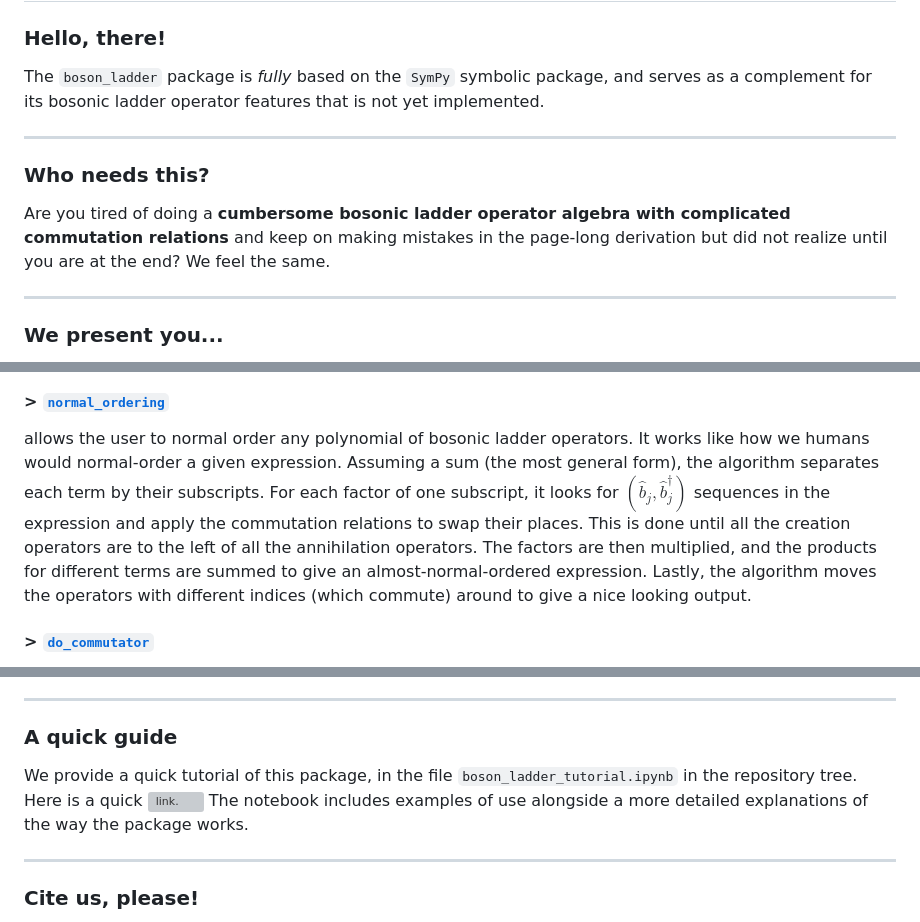
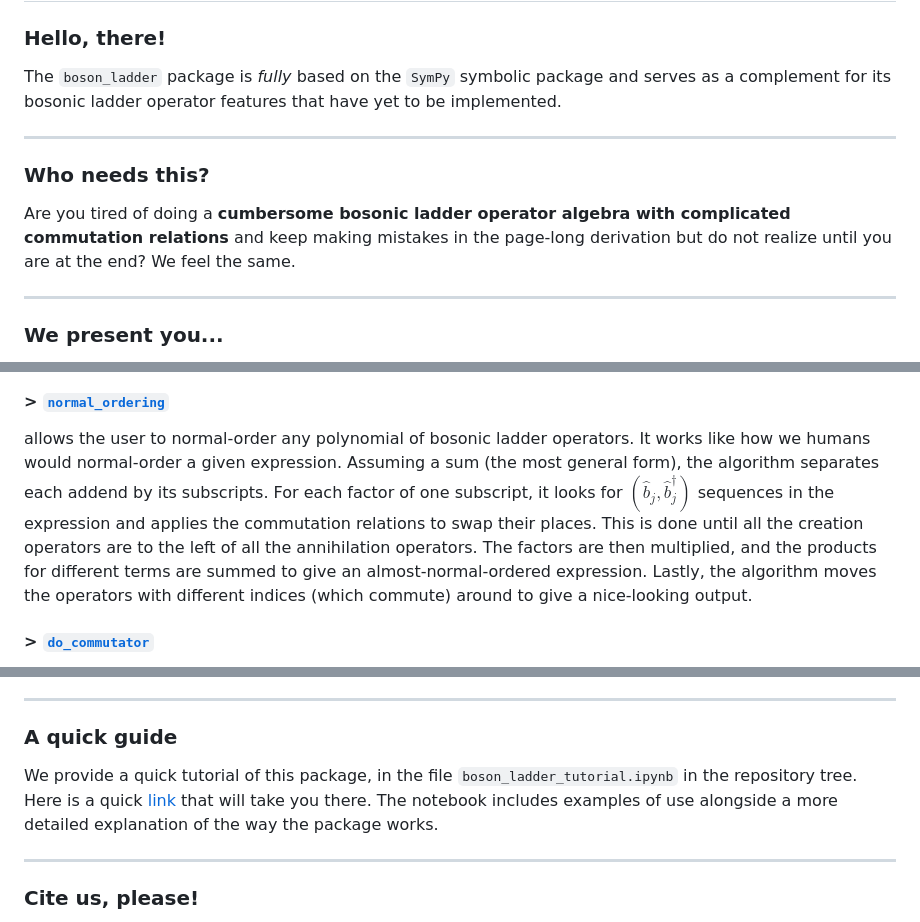
Before and after one commit to hendry24/pyBoLaNO, a Markdown page: README.md, 3 parts joined by grey strips. GitHub-like rendering; grey boxes are pictures that could not be loaded.

Commit message:
update readme: grammar

```diff
--- a/README.md
+++ b/README.md
@@ -2,13 +2,13 @@
 
 ### **Hello, there!**
 
-The `boson_ladder` package is _fully_ based on the `SymPy` symbolic package, and serves as a complement for its bosonic ladder operator features that is not yet implemented.
+The `boson_ladder` package is _fully_ based on the `SymPy` symbolic package and serves as a complement for its bosonic ladder operator features that have yet to be implemented.
 
 ---
 
 ### **Who needs this?**
 
-Are you tired of doing a **cumbersome bosonic ladder operator algebra with complicated commutation relations** and keep on making mistakes in the page-long derivation but did not realize until you are at the end? We feel the same.
+Are you tired of doing a **cumbersome bosonic ladder operator algebra with complicated commutation relations** and keep making mistakes in the page-long derivation but do not realize until you are at the end? We feel the same.
 
 ---
 
@@ -31,7 +31,7 @@ The core working principle of `boson_ladder` is simple&mdash;the package is base
 
 #### > [`normal_ordering`](https://github.com/hendry24/boson_ladder/blob/main/boson_ladder/core/normal_order.py#L80)
 
-allows the user to normal order any polynomial of bosonic ladder operators. It works like how we humans would normal-order a given expression. Assuming a sum (the most general form), the algorithm separates each term by their subscripts. For each factor of one subscript, it looks for $\left(\hat{b}_j,\hat{b}_j^\dagger\right)$ sequences in the expression and apply the commutation relations to swap their places. This is done until all the creation operators are to the left of all the annihilation operators. The factors are then multiplied, and the products for different terms are summed to give an almost-normal-ordered expression. Lastly, the algorithm moves the operators with different indices (which commute) around to give a nice looking output.
+allows the user to normal-order any polynomial of bosonic ladder operators. It works like how we humans would normal-order a given expression. Assuming a sum (the most general form), the algorithm separates each addend by its subscripts. For each factor of one subscript, it looks for $\left(\hat{b}_j,\hat{b}_j^\dagger\right)$ sequences in the expression and applies the commutation relations to swap their places. This is done until all the creation operators are to the left of all the annihilation operators. The factors are then multiplied, and the products for different terms are summed to give an almost-normal-ordered expression. Lastly, the algorithm moves the operators with different indices (which commute) around to give a nice-looking output.
 
 #### > [`do_commutator`](https://github.com/hendry24/boson_ladder/blob/main/boson_ladder/core/do_commutator.py#L162)
 
@@ -47,7 +47,7 @@ Inside `LME_expval_evo`, the function [`Hamiltonian_trace`](https://github.com/h
 
 ### **A quick guide**
 
-We provide a quick tutorial of this package, in the file `boson_ladder_tutorial.ipynb` in the repository tree. Here is a quick ![link.](https://github.com/hendry24/boson_ladder/blob/main/boson_ladder_tutorial.ipynb) The notebook includes examples of use alongside a more detailed explanations of the way the package works.
+We provide a quick tutorial of this package, in the file `boson_ladder_tutorial.ipynb` in the repository tree. Here is a quick [link](https://github.com/hendry24/boson_ladder/blob/main/boson_ladder_tutorial.ipynb) that will take you there. The notebook includes examples of use alongside a more detailed explanation of the way the package works.
 
 ---
 
```
Also changed, not shown: other parts of README.md (+1 -1 lines).
